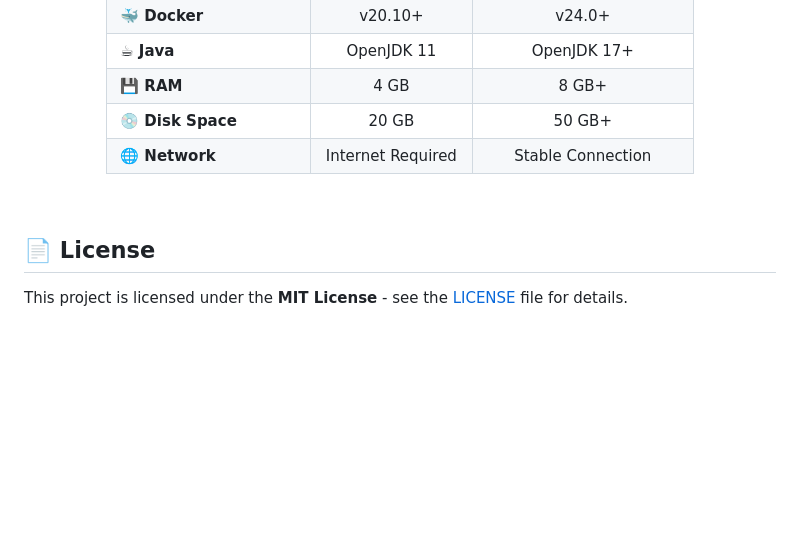
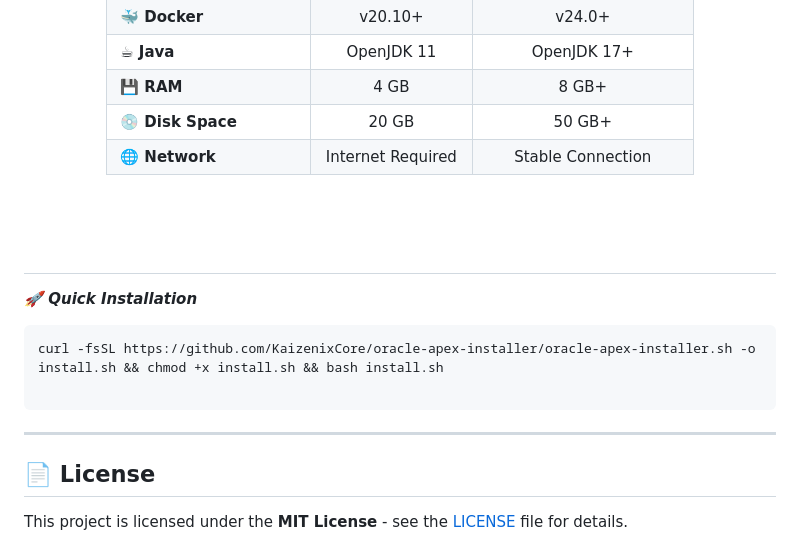
Before and after one commit to KaizenixCore/oracle-apex-installer, a Markdown page: README.md, the part around the change. GitHub-like rendering; blank space fills up the shorter version.

Commit message:
Add quick installation section to README
Added quick installation instructions using curl.

````diff
--- a/README.md
+++ b/README.md
@@ -187,6 +187,16 @@ Helper scripts are located in `~/oracle-apex-complete/scripts/`:
 
 <br>
 
+## ㅤ
+
+___🚀 Quick Installation___
+
+```
+curl -fsSL https://github.com/KaizenixCore/oracle-apex-installer/oracle-apex-installer.sh -o install.sh && chmod +x install.sh && bash install.sh
+
+```
+***
+
 ## 📄 License
 
 This project is licensed under the **MIT License** - see the [LICENSE](LICENSE) file for details.
````
